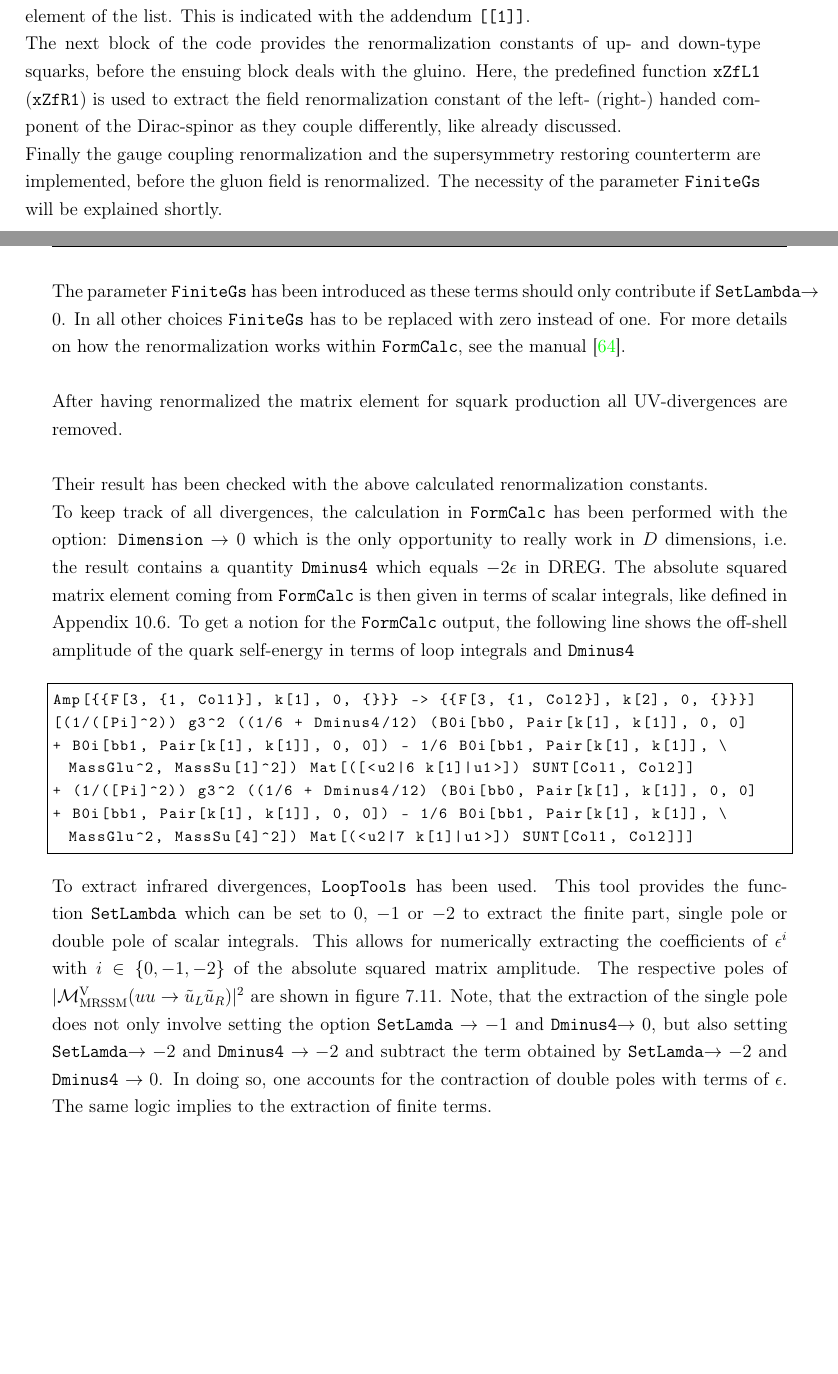
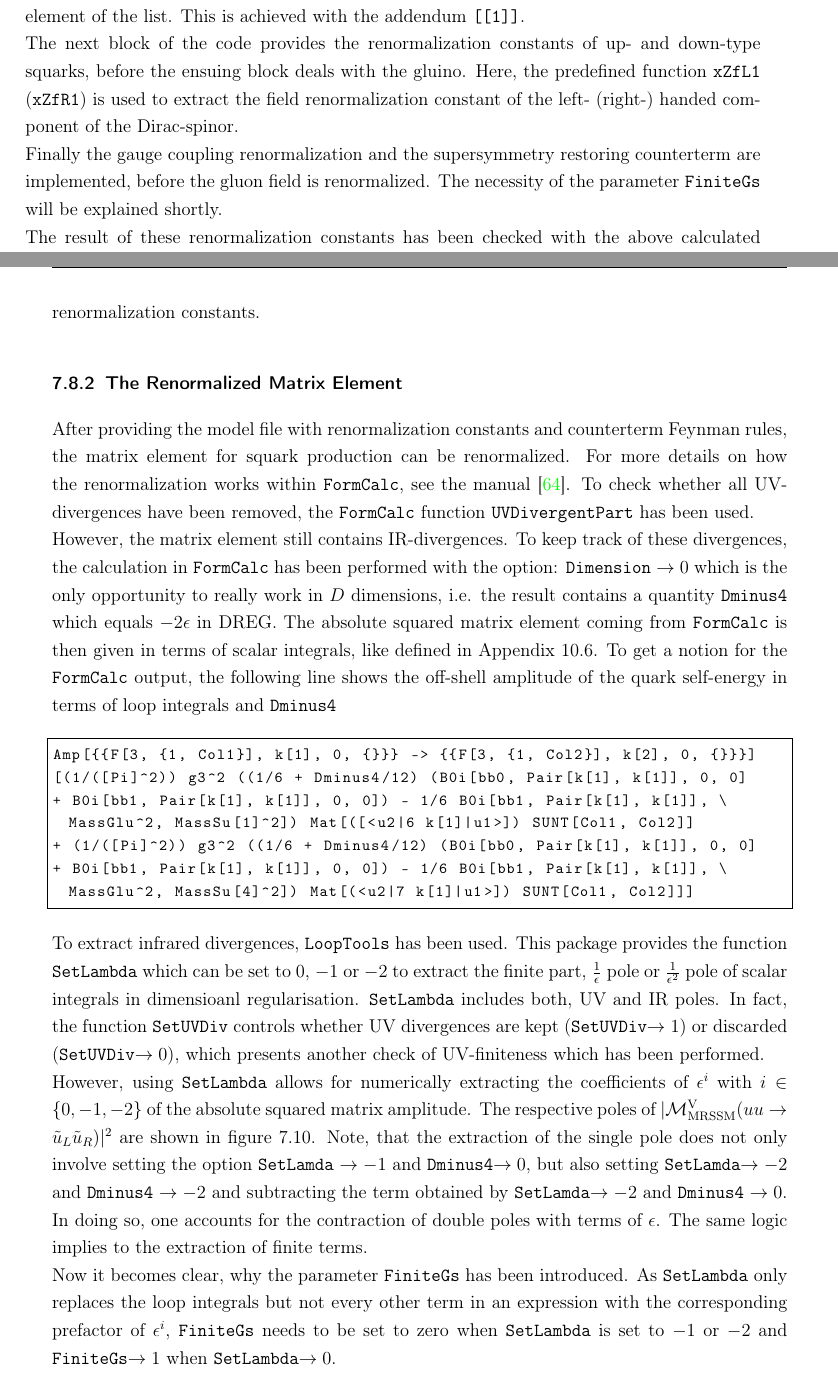
Before and after one commit to liebsc21/MasterThesis, a LaTeX document (Masterarbeit.tex, which reads Renormalization.tex): two parts of pages 74 and 75 of 106, joined at a grey line, cut so that both start at the same text, the shorter picture padded with empty space. Compiled offline with pdfLaTeX; an older LaTeX class or package is replaced by its successor.

Commit message:
rest of chapter about matrix element

```diff
--- a/Renormalization.tex
+++ b/Renormalization.tex
@@ -875,16 +875,15 @@ dZgs1restore := FiniteGs * g3*g3/(12*Pi*Pi)
 
 RenConst[dZGG1] := FieldRC[V[5]]
 \end{lstlisting}
-The first two lines encode the field renormalization constant of up- and down-type quarks. The function \texttt{FieldRC} actually calculates two renormalization constants when the argument is a fermion field: the left- and right-handed part. But these terms are identical since electroweak interactions are not considered within the modelfile. It therefore suffices to just pick the first element of the list. This is indicated with the addendum $\texttt{[[1]]}$.\\
-The next block of the code provides the renormalization constants of up- and down-type squarks, before the ensuing block deals with the gluino. Here, the predefined function \texttt{xZfL1} (\texttt{xZfR1}) is used to extract the field renormalization constant of the left- (right-) handed component of the Dirac-spinor as they couple differently, like already discussed.\\
+The first two lines encode the field renormalization constant of up- and down-type quarks. The function \texttt{FieldRC} actually calculates two renormalization constants when the argument is a fermion field: the left- and right-handed part. But these terms are identical since electroweak interactions are not considered within the modelfile. It therefore suffices to just pick the first element of the list. This is achieved with the addendum $\texttt{[[1]]}$.\\
+The next block of the code provides the renormalization constants of up- and down-type squarks, before the ensuing block deals with the gluino. Here, the predefined function \texttt{xZfL1} (\texttt{xZfR1}) is used to extract the field renormalization constant of the left- (right-) handed component of the Dirac-spinor.\\
 Finally the gauge coupling renormalization and the supersymmetry restoring counterterm are implemented, before the gluon field is renormalized. The necessity of the parameter \texttt{FiniteGs} will be explained shortly.\\
-\\
-The parameter \texttt{FiniteGs} has been introduced as these terms should only contribute if \texttt{SetLambda}$\to 0$. In all other choices \texttt{FiniteGs} has to be replaced with zero instead of one. For more details on how the renormalization works within \texttt{FormCalc}, see the manual \cite{FormCalcManual}.\\
+The result of these renormalization constants has been checked with the above calculated renormalization constants.
 
-After having renormalized the matrix element for squark production all UV-divergences are removed.\\
-
-Their result has been checked with the above calculated renormalization constants.\\
-To keep track of all divergences, the calculation in \texttt{FormCalc} has been performed with the option: \texttt{Dimension} $\to 0$ which is the only opportunity to really work in $D$ dimensions, i.e. the result contains a quantity \texttt{Dminus4} which equals $-2\epsilon$ in DREG. The absolute squared matrix element coming from \texttt{FormCalc} is then given in terms of scalar integrals, like defined in Appendix \ref{sec:Passarino}. To get a notion for the \texttt{FormCalc} output, the following line shows the  off-shell amplitude of the quark self-energy in terms of loop integrals and \texttt{Dminus4}
+\subsubsection{The Renormalized Matrix Element}
+After providing the model file with renormalization constants and counterterm Feynman rules, the matrix element for squark production can be renormalized. For more details on how the renormalization works within \texttt{FormCalc}, see the manual \cite{FormCalcManual}.
+To check whether all UV-divergences have been removed, the \texttt{FormCalc} function \texttt{UVDivergentPart} has been used.\\
+However, the matrix element still contains IR-divergences. To keep track of these divergences, the calculation in \texttt{FormCalc} has been performed with the option: \texttt{Dimension} $\to 0$ which is the only opportunity to really work in $D$ dimensions, i.e. the result contains a quantity \texttt{Dminus4} which equals $-2\epsilon$ in DREG. The absolute squared matrix element coming from \texttt{FormCalc} is then given in terms of scalar integrals, like defined in Appendix \ref{sec:Passarino}. To get a notion for the \texttt{FormCalc} output, the following line shows the off-shell amplitude of the quark self-energy in terms of loop integrals and \texttt{Dminus4}
 \begin{lstlisting}[style=MyMathematicaOutput]
 Amp[{{F[3, {1, Col1}], k[1], 0, {}}} -> {{F[3, {1, Col2}], k[2], 0, {}}}]
 [(1/([Pi]^2)) g3^2 ((1/6 + Dminus4/12) (B0i[bb0, Pair[k[1], k[1]], 0, 0]
@@ -892,7 +891,6 @@ Amp[{{F[3, {1, Col1}], k[1], 0, {}}} -> {{F[3, {1, Col2}], k[2], 0, {}}}]
 + (1/([Pi]^2)) g3^2 ((1/6 + Dminus4/12) (B0i[bb0, Pair[k[1], k[1]], 0, 0]
 + B0i[bb1, Pair[k[1], k[1]], 0, 0]) - 1/6 B0i[bb1, Pair[k[1], k[1]], MassGlu^2, MassSu[4]^2]) Mat[(<u2|7 k[1]|u1>]) SUNT[Col1, Col2]]]
 \end{lstlisting}
-To extract infrared divergences, \texttt{LoopTools} has been used. This  tool provides the function \texttt{SetLambda} which can be set to 0, $-1$ or $-2$ to extract the finite part, single pole or double pole of  scalar integrals. This allows for numerically extracting the coefficients of $\epsilon^i$ with $i \in \left\{ 0,-1,-2 \right\}$ of the absolute squared matrix amplitude. The respective poles of $|\mathcal{M}^{\mathrm{V}}_{\mathrm{MRSSM}}(uu \to \tilde{u}_L\tilde{u}_R)|^2$ are shown in figure \ref{fig:MatrixElement}. Note, that the extraction of the single pole does not only involve setting the option \texttt{SetLamda} $\to-1$ and \texttt{Dminus4}$\to 0$, but also setting \texttt{SetLamda}$\to-2$ and \texttt{Dminus4} $\to -2$ and subtract the term obtained by \texttt{SetLamda}$\to-2$ and \texttt{Dminus4} $\to 0$. In doing so, one accounts for the contraction of double poles with terms of $\mathcal{\epsilon}$. The same logic implies to the extraction of finite terms.\\
-\\
-In addition the tree-level absolute squared matrix amplitude with leading order $\alpha_s$ is compared with its analogue with next-to-leading order $\alpha_s$ and virtual absolute squared matrix amplitude. The latter is  not given analytically. All $|\mathcal{M}|^2$ are color and spin averaged in the final state and summed over in the initial state.
-\begin{figure}[!htpb]
+To extract infrared divergences, \texttt{LoopTools} has been used. This package provides the function \texttt{SetLambda} which can be set to 0, $-1$ or $-2$ to extract the finite part, $\frac{1}{\epsilon}$ pole or $\frac{1}{\epsilon^2}$ pole of scalar integrals in dimensioanl regularisation. \texttt{SetLambda} includes both, UV and IR poles. In fact, the function \texttt{SetUVDiv} controls whether UV divergences are kept (\texttt{SetUVDiv}$\to 1$) or discarded (\texttt{SetUVDiv}$\to 0$), which presents another check of UV-finiteness which has been performed.\\
+However, using \texttt{SetLambda} allows for numerically extracting the coefficients of $\epsilon^i$ with $i \in \left\{ 0,-1,-2 \right\}$ of the absolute squared matrix amplitude. The respective poles of $|\mathcal{M}^{\mathrm{V}}_{\mathrm{MRSSM}}(uu \to \tilde{u}_L\tilde{u}_R)|^2$ are shown in figure \ref{fig:MatrixElementPoles}. Note, that the extraction of the single pole does not only involve setting the option \texttt{SetLamda} $\to-1$ and \texttt{Dminus4}$\to 0$, but also setting \texttt{SetLamda}$\to -2$ and \texttt{Dminus4} $\to -2$ and subtracting the term obtained by \texttt{SetLamda}$\to-2$ and \texttt{Dminus4} $\to 0$. In doing so, one accounts for the contraction of double poles with terms of $\mathcal{\epsilon}$. The same logic implies to the extraction of finite terms.\\
+Now it becomes clear, why the parameter \texttt{FiniteGs} has been introduced. As \texttt{SetLambda} only replaces the loop integrals but not every other term in an expression with the corresponding prefactor of $\epsilon^i$, \texttt{FiniteGs} needs to be set to zero when \texttt{SetLambda} is set to $-1$ or $-2$ and \texttt{FiniteGs}$\to 1$ when \texttt{SetLambda}$\to 0$.
@@ -902,2 +901,3 @@ In addition the tree-level absolute squared matrix amplitude with leading order
 \end{center}
 \end{figure}
+The upper plot in figure \ref{fig:MatrixElement} shows the finite contributions from loop diagrams with different topology to $\frac{1}{4\cdot 9}\sum 2 \Re (\mathcal{M}^{\mathrm{B}}\mathcal{M}^{\mathrm{1L}})$ as a function of the Mandelstam variable $t$ where $\frac{1}{4\cdot 9}$ is the averaging over final state spins and colors. The lower plot displays the tree-level absolute squared matrix amplitude with leading order $\alpha_s$ which is compared to its analogue with next-to-leading order $\alpha_s$ and virtual correction $\frac{1}{4\cdot 9}\sum 2 \Re (\mathcal{M}^{\mathrm{B}}\mathcal{M}^{\mathrm{1L}})$. The latter is not given analytically. All terms are color and spin averaged in the final state and summed over in the initial state.
```
Also changed, not shown: Masterarbeit.tex (+1 -1 lines), Masterarbeit.pdf, figures/MatrixElement_Poles.png, figures/MatrixElement_SE_Vertices_Boxes.png, Renormalization.tex (6 more changed lines), 1 other file.
